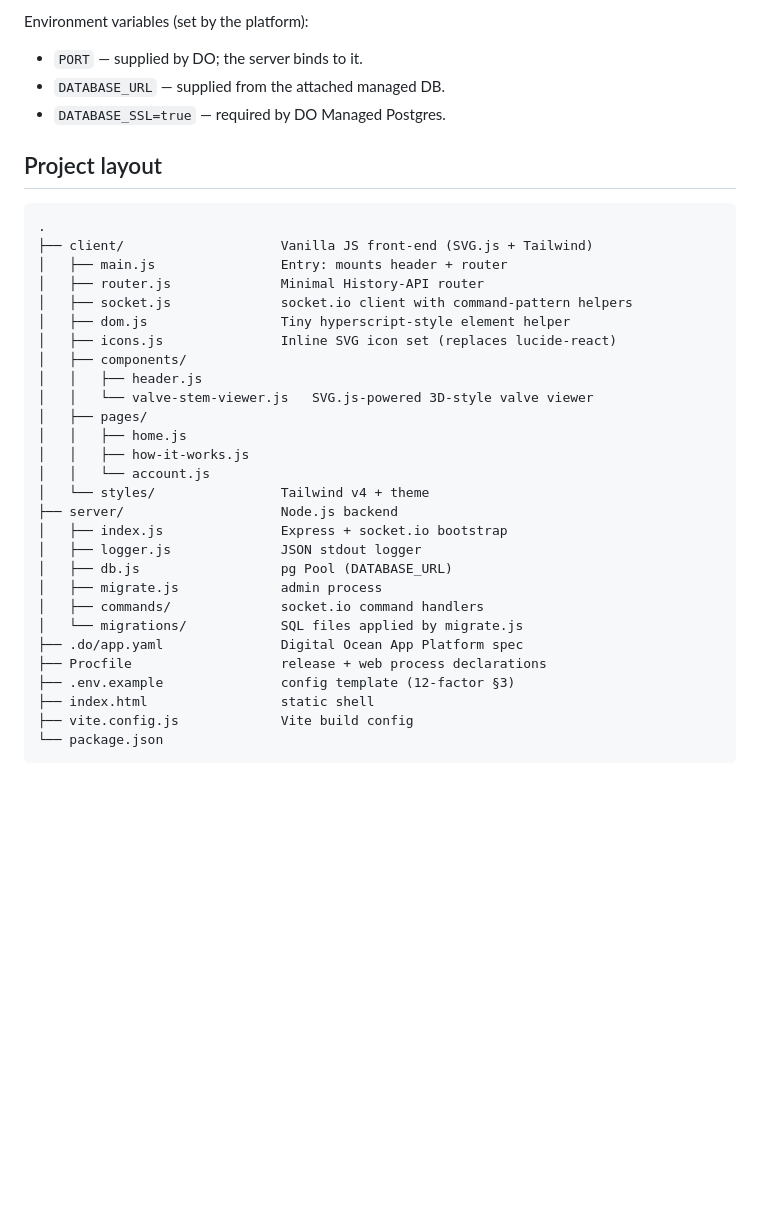
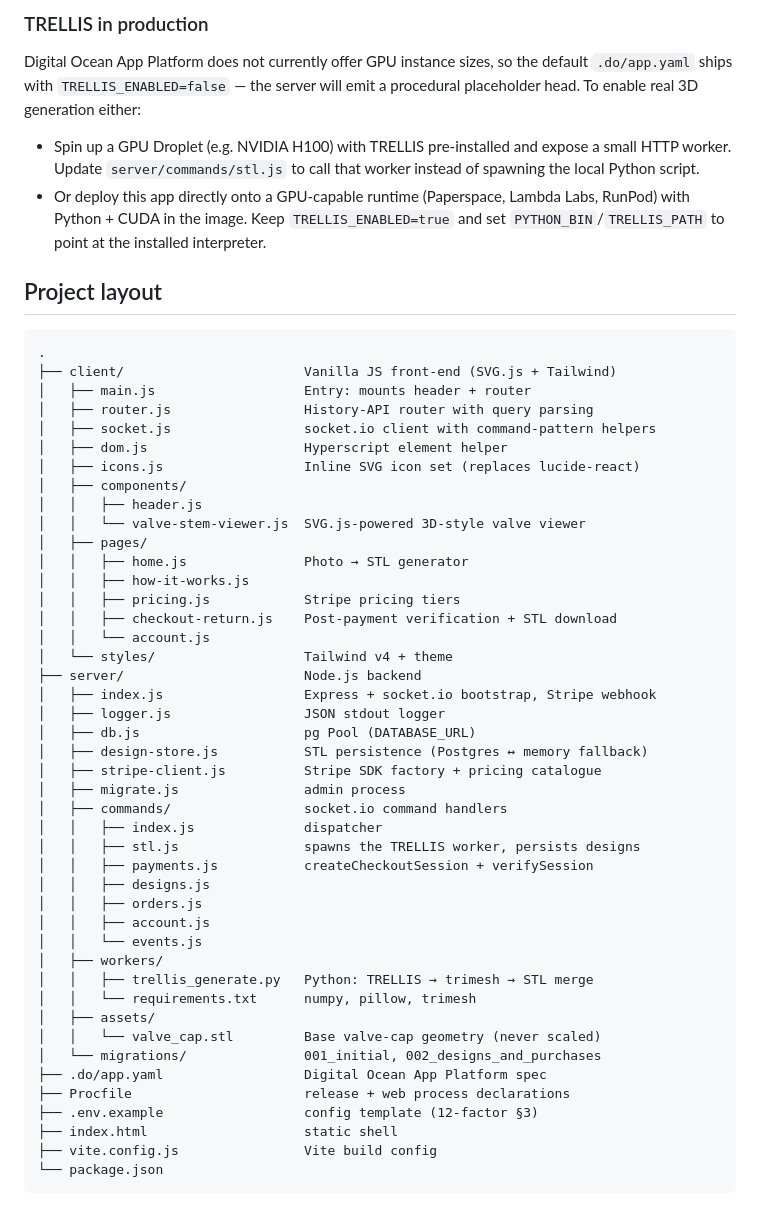
Before and after one commit to ianroy/bikeheadz, a Markdown page: README.md, the part around one of its changes. Rendered like a GitHub page; blank space fills up the shorter version.

````diff
--- a/README.md
+++ b/README.md
@@ -79,39 +173,62 @@ npm start                      # node server/index.js, serves dist + socket.io o
 
-Environment variables (set by the platform):
+### TRELLIS in production
 
-- `PORT` — supplied by DO; the server binds to it.
-- `DATABASE_URL` — supplied from the attached managed DB.
-- `DATABASE_SSL=true` — required by DO Managed Postgres.
+Digital Ocean App Platform does not currently offer GPU instance sizes, so
+the default `.do/app.yaml` ships with `TRELLIS_ENABLED=false` — the server
+will emit a procedural placeholder head. To enable real 3D generation either:
+
+- Spin up a GPU Droplet (e.g. NVIDIA H100) with TRELLIS pre-installed and
+  expose a small HTTP worker. Update `server/commands/stl.js` to call that
+  worker instead of spawning the local Python script.
+- Or deploy this app directly onto a GPU-capable runtime (Paperspace, Lambda
+  Labs, RunPod) with Python + CUDA in the image. Keep `TRELLIS_ENABLED=true`
+  and set `PYTHON_BIN`/`TRELLIS_PATH` to point at the installed interpreter.
 
 ## Project layout
 
 ```
 .
-├── client/                    Vanilla JS front-end (SVG.js + Tailwind)
-│   ├── main.js                Entry: mounts header + router
-│   ├── router.js              Minimal History-API router
-│   ├── socket.js              socket.io client with command-pattern helpers
-│   ├── dom.js                 Tiny hyperscript-style element helper
-│   ├── icons.js               Inline SVG icon set (replaces lucide-react)
+├── client/                       Vanilla JS front-end (SVG.js + Tailwind)
+│   ├── main.js                   Entry: mounts header + router
+│   ├── router.js                 History-API router with query parsing
+│   ├── socket.js                 socket.io client with command-pattern helpers
+│   ├── dom.js                    Hyperscript element helper
+│   ├── icons.js                  Inline SVG icon set (replaces lucide-react)
 │   ├── components/
 │   │   ├── header.js
-│   │   └── valve-stem-viewer.js   SVG.js-powered 3D-style valve viewer
+│   │   └── valve-stem-viewer.js  SVG.js-powered 3D-style valve viewer
 │   ├── pages/
-│   │   ├── home.js
+│   │   ├── home.js               Photo → STL generator
 │   │   ├── how-it-works.js
+│   │   ├── pricing.js            Stripe pricing tiers
+│   │   ├── checkout-return.js    Post-payment verification + STL download
 │   │   └── account.js
-│   └── styles/                Tailwind v4 + theme
-├── server/                    Node.js backend
-│   ├── index.js               Express + socket.io bootstrap
-│   ├── logger.js              JSON stdout logger
-│   ├── db.js                  pg Pool (DATABASE_URL)
-│   ├── migrate.js             admin process
-│   ├── commands/              socket.io command handlers
-│   └── migrations/            SQL files applied by migrate.js
-├── .do/app.yaml               Digital Ocean App Platform spec
-├── Procfile                   release + web process declarations
-├── .env.example               config template (12-factor §3)
-├── index.html                 static shell
-├── vite.config.js             Vite build config
+│   └── styles/                   Tailwind v4 + theme
+├── server/                       Node.js backend
+│   ├── index.js                  Express + socket.io bootstrap, Stripe webhook
+│   ├── logger.js                 JSON stdout logger
+│   ├── db.js                     pg Pool (DATABASE_URL)
+│   ├── design-store.js           STL persistence (Postgres ↔ memory fallback)
+│   ├── stripe-client.js          Stripe SDK factory + pricing catalogue
+│   ├── migrate.js                admin process
+│   ├── commands/                 socket.io command handlers
+│   │   ├── index.js              dispatcher
+│   │   ├── stl.js                spawns the TRELLIS worker, persists designs
+│   │   ├── payments.js           createCheckoutSession + verifySession
+│   │   ├── designs.js
+│   │   ├── orders.js
+│   │   ├── account.js
+│   │   └── events.js
+│   ├── workers/
+│   │   ├── trellis_generate.py   Python: TRELLIS → trimesh → STL merge
+│   │   └── requirements.txt      numpy, pillow, trimesh
+│   ├── assets/
+│   │   └── valve_cap.stl         Base valve-cap geometry (never scaled)
+│   └── migrations/               001_initial, 002_designs_and_purchases
+├── .do/app.yaml                  Digital Ocean App Platform spec
+├── Procfile                      release + web process declarations
+├── .env.example                  config template (12-factor §3)
+├── index.html                    static shell
+├── vite.config.js                Vite build config
 └── package.json
 ```
````
Also changed, not shown: other parts of README.md (+119 -25 lines).
